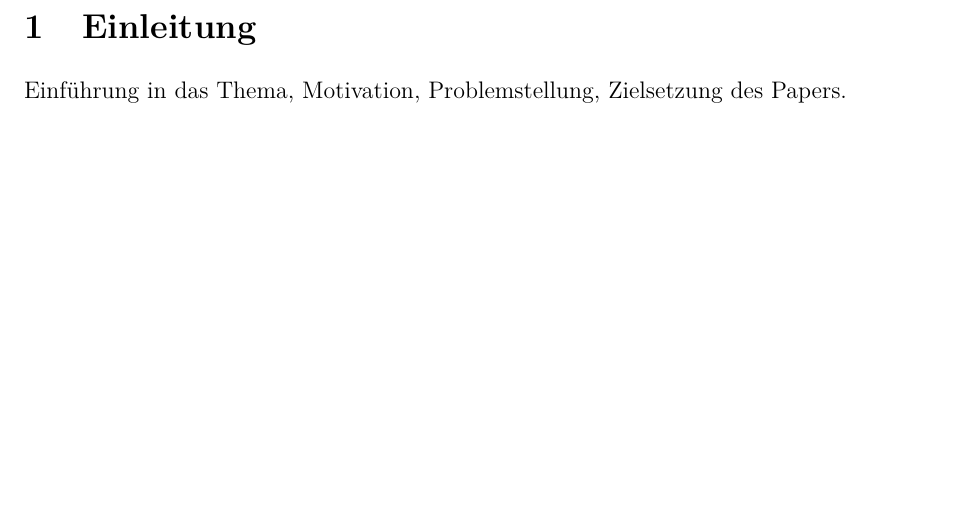
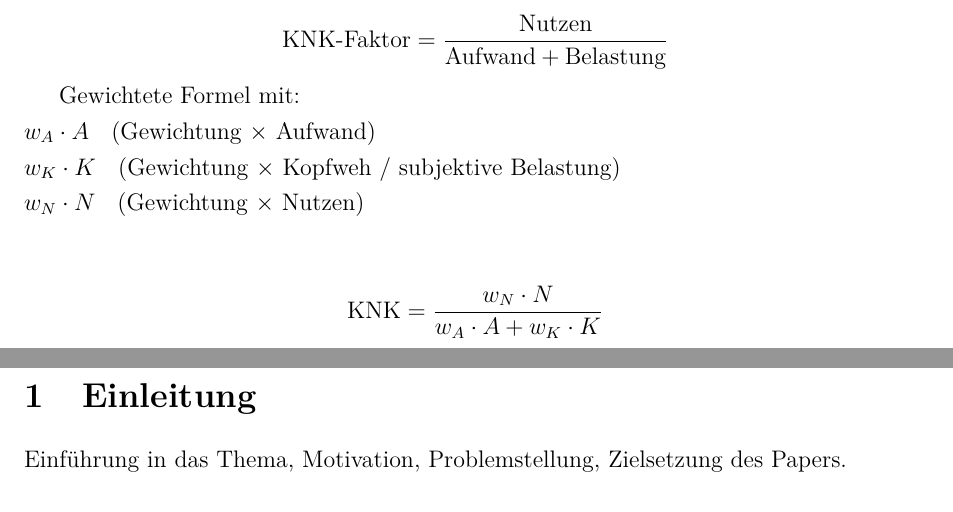
Before and after one commit to PeterMee/KNK-Faktor, a LaTeX paper (knk_faktor_paper.tex): part of page 2 of 2 before the commit and two parts of pages 2 and 3 of 3 after it, the two joined at a grey line, cut at the place of the change, the shorter picture padded with empty space. Compiled offline with pdfLaTeX.

Commit message:
add formel

```diff
--- a/knk_faktor_paper.tex
+++ b/knk_faktor_paper.tex
@@ -37,6 +37,21 @@ Der KNK-Faktor soll es ermöglichen, Entscheidungen realitätsnäher zu bewerten
 \end{abstract}
 
 \newpage
+\[
+\text{KNK-Faktor} = \frac{\text{Nutzen}}{\text{Aufwand} + \text{Belastung}}
+\]
+
+Gewichtete Formel mit: \\
+$w_A \cdot A$ \; (Gewichtung $\times$ Aufwand) \\
+$w_K \cdot K$ \; (Gewichtung $\times$ Kopfweh / subjektive Belastung) \\
+$w_N \cdot N$ \; (Gewichtung $\times$ Nutzen) \\
+
+
+\[
+\text{KNK} = \frac{w_N \cdot N}{w_A \cdot A + w_K \cdot K}
+\]
+
+\newpage
 
 \section{Einleitung}
 Einführung in das Thema, Motivation, Problemstellung, Zielsetzung des Papers.
```
Also changed, not shown: knk_faktor_paper.pdf, 1 other file.
